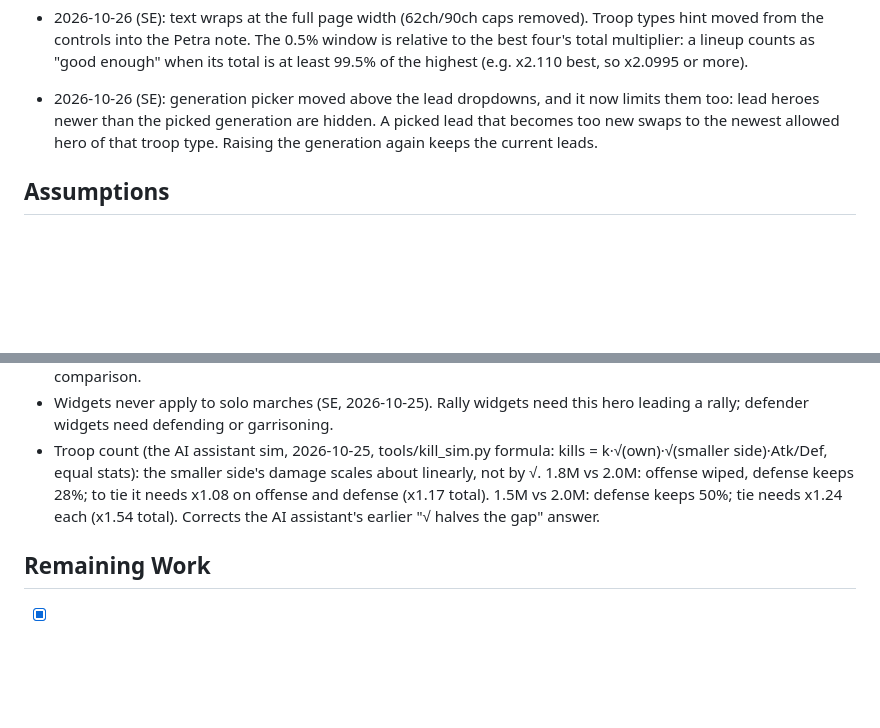
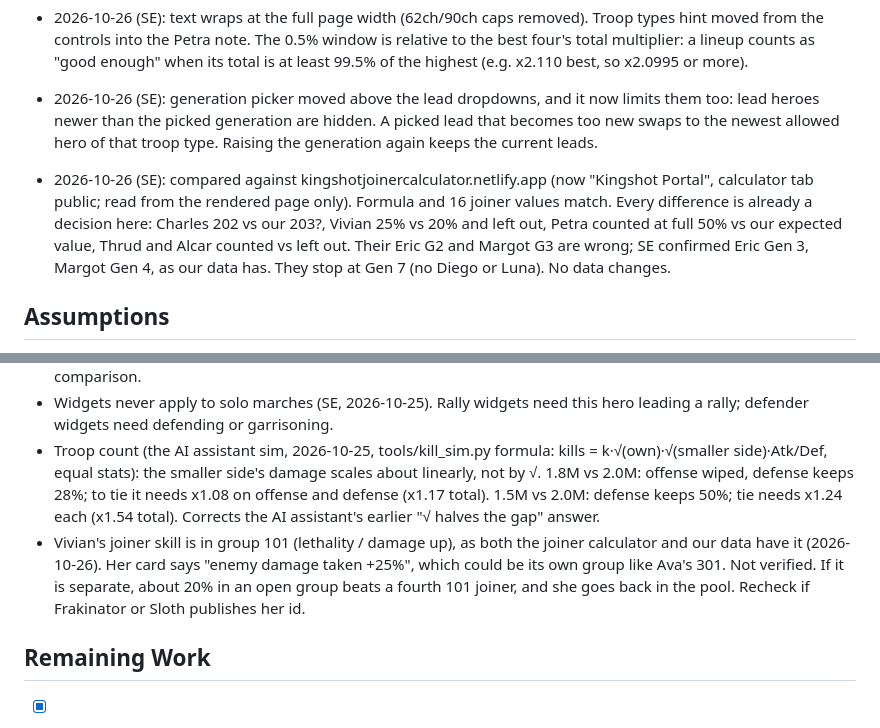
Before and after one commit to somebodyelsegaming/ks-joiner-calc, a Markdown page: ISA.md, 2 parts joined by grey strips. GitHub-like rendering; blank space fills up the shorter version.

Commit message:
ISA: netlify calculator comparison, Vivian group assumption
Co-Authored-By: Claude Opus 5.5 <noreply@anthropic.com>
Claude-Session: https://claude.ai/code/session_01VQzcHixsSepnYqcCZKZEzg

```diff
--- a/ISA.md
+++ b/ISA.md
@@ -147,6 +147,8 @@ Key results: the gap between your stats and the enemy's never changes joiner cho
 
 - 2026-10-26 (SE): generation picker moved above the lead dropdowns, and it now limits them too: lead heroes newer than the picked generation are hidden. A picked lead that becomes too new swaps to the newest allowed hero of that troop type. Raising the generation again keeps the current leads.
 
+- 2026-10-26 (SE): compared against kingshotjoinercalculator.netlify.app (now "Kingshot Portal", calculator tab public; read from the rendered page only). Formula and 16 joiner values match. Every difference is already a decision here: Charles 202 vs our 203?, Vivian 25% vs 20% and left out, Petra counted at full 50% vs our expected value, Thrud and Alcar counted vs left out. Their Eric G2 and Margot G3 are wrong; SE confirmed Eric Gen 3, Margot Gen 4, as our data has. They stop at Gen 7 (no Diego or Luna). No data changes.
+
 ## Assumptions
 
 - Gen 8 skill ids are unpublished. Diego and Ava's lethality skills are assumed 101, Luna's attack skill 102, and Diego's Def/HP skill 112/113. Matched by wording.
@@ -157,6 +159,7 @@ Key results: the gap between your stats and the enemy's never changes joiner cho
 - Base stats vs skills (estimate, 2026-10-25): a hero's stat % adds to that troop type's other bonuses (layer 1). With 1,500% other bonuses, a 1-gen gap is about x1.06 on that troop's attack and again on its defense; 4 gens x1.21; 7 gens (Amadeus vs Diego) x1.32. One extra open 25% skill is x1.25 on the whole army. Amadeus/Ava/Luna and Diego/Ava/Luna skills tie (x6.87 vs x6.88 with best 4), so Diego's stats decide it. Chance skills are left out of that comparison.
 - Widgets never apply to solo marches (SE, 2026-10-25). Rally widgets need this hero leading a rally; defender widgets need defending or garrisoning.
 - Troop count (the AI assistant sim, 2026-10-25, tools/kill_sim.py formula: kills = k·√(own)·√(smaller side)·Atk/Def, equal stats): the smaller side's damage scales about linearly, not by √. 1.8M vs 2.0M: offense wiped, defense keeps 28%; to tie it needs x1.08 on offense and defense (x1.17 total). 1.5M vs 2.0M: defense keeps 50%; tie needs x1.24 each (x1.54 total). Corrects the AI assistant's earlier "√ halves the gap" answer.
+- Vivian's joiner skill is in group 101 (lethality / damage up), as both the joiner calculator and our data have it (2026-10-26). Her card says "enemy damage taken +25%", which could be its own group like Ava's 301. Not verified. If it is separate, about 20% in an open group beats a fourth 101 joiner, and she goes back in the pool. Recheck if Frakinator or Sloth publishes her id.
 
 ## Remaining Work
 
```
